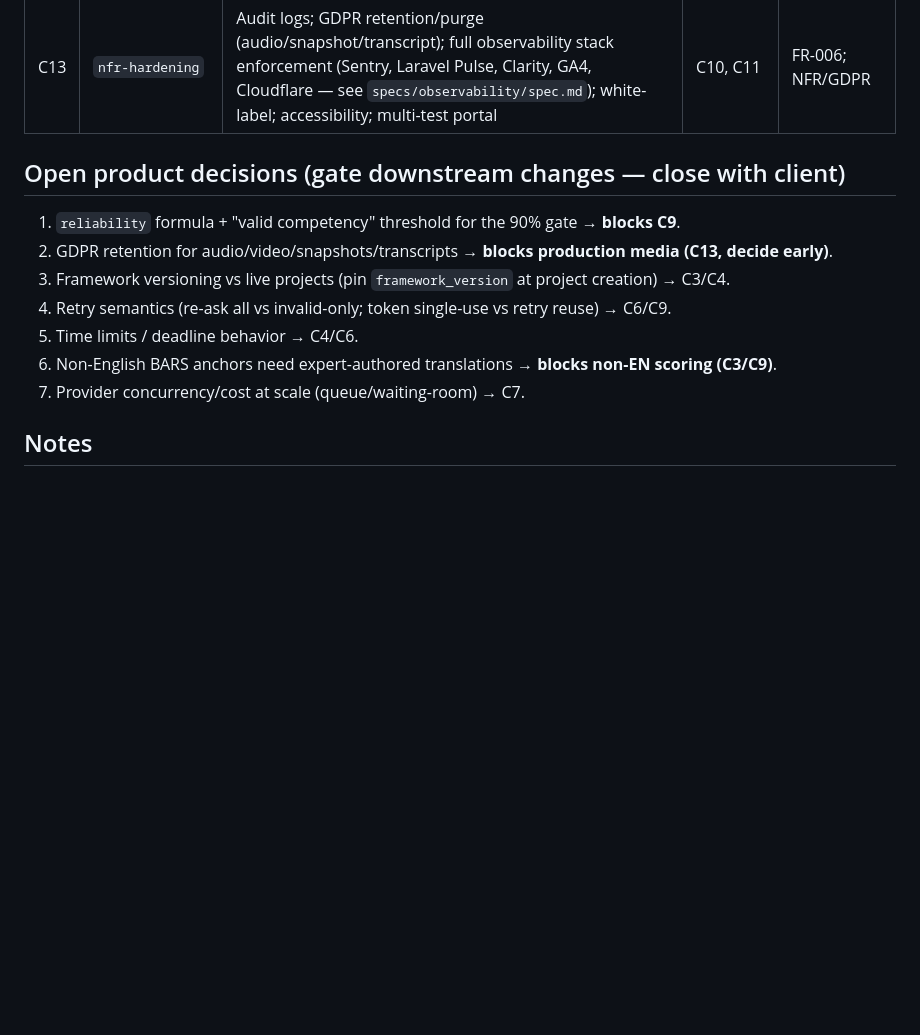
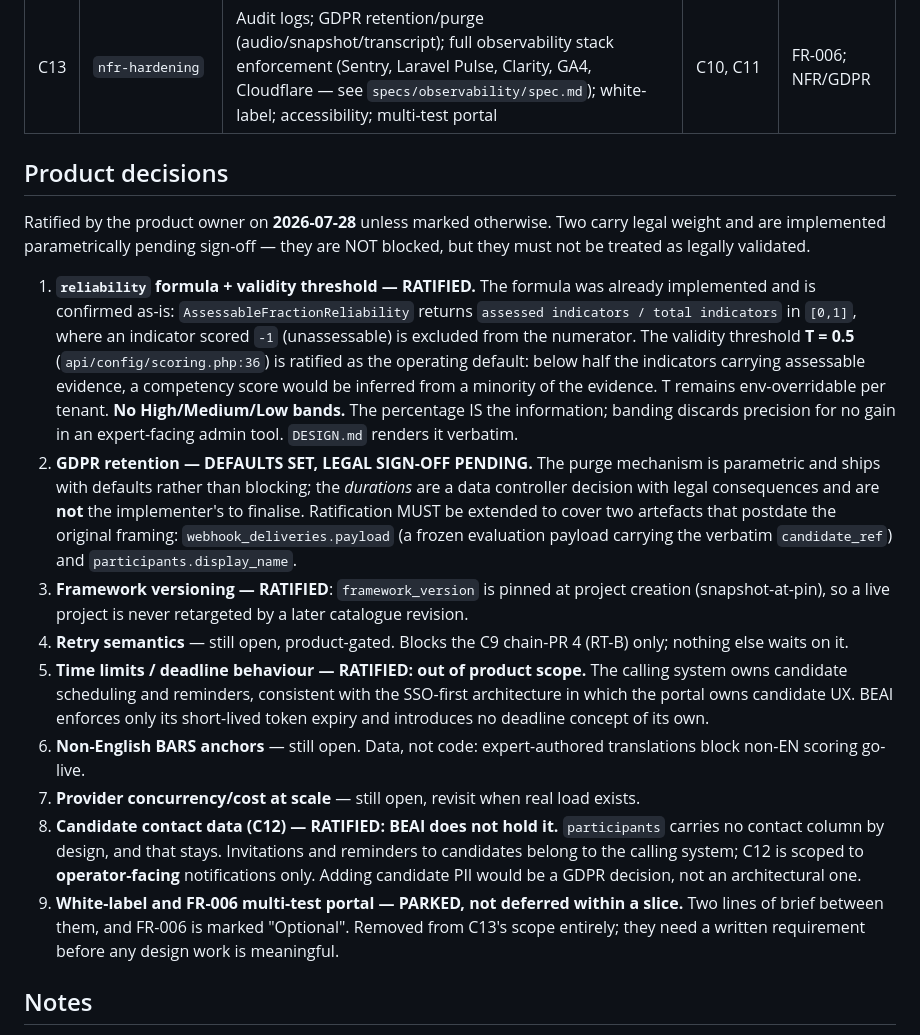
Before and after one commit to micio86dev/avatar-test, a Markdown page: openspec/ROADMAP.md, the part around the change. GitHub-like rendering; blank space fills up the shorter version.

Commit message:
docs: ratify open product decisions; park white-label and FR-006

```diff
--- a/openspec/ROADMAP.md
+++ b/openspec/ROADMAP.md
@@ -45,15 +45,45 @@ C1 ──┬─ C2 ──┬─ C3 ── C4 ─────────── C
 | C12 | `notifications-reminders` | Invitations; deadline reminders; queued email/notification jobs | C6 | FR-002 |
 | C13 | `nfr-hardening` | Audit logs; GDPR retention/purge (audio/snapshot/transcript); full observability stack enforcement (Sentry, Laravel Pulse, Clarity, GA4, Cloudflare — see `specs/observability/spec.md`); white-label; accessibility; multi-test portal | C10, C11 | FR-006; NFR/GDPR |
 
-## Open product decisions (gate downstream changes — close with client)
+## Product decisions
 
-1. `reliability` formula + "valid competency" threshold for the 90% gate → **blocks C9**.
-2. GDPR retention for audio/video/snapshots/transcripts → **blocks production media (C13, decide early)**.
-3. Framework versioning vs live projects (pin `framework_version` at project creation) → C3/C4.
-4. Retry semantics (re-ask all vs invalid-only; token single-use vs retry reuse) → C6/C9.
-5. Time limits / deadline behavior → C4/C6.
-6. Non-English BARS anchors need expert-authored translations → **blocks non-EN scoring (C3/C9)**.
-7. Provider concurrency/cost at scale (queue/waiting-room) → C7.
+Ratified by the product owner on **2026-07-28** unless marked otherwise. Two carry legal
+weight and are implemented parametrically pending sign-off — they are NOT blocked, but they
+must not be treated as legally validated.
+
+1. **`reliability` formula + validity threshold — RATIFIED.** The formula was already
+   implemented and is confirmed as-is: `AssessableFractionReliability` returns
+   `assessed indicators / total indicators` in `[0,1]`, where an indicator scored `-1`
+   (unassessable) is excluded from the numerator. The validity threshold **T = 0.5**
+   (`api/config/scoring.php:36`) is ratified as the operating default: below half the
+   indicators carrying assessable evidence, a competency score would be inferred from a
+   minority of the evidence. T remains env-overridable per tenant.
+   **No High/Medium/Low bands.** The percentage IS the information; banding discards
+   precision for no gain in an expert-facing admin tool. `DESIGN.md` renders it verbatim.
+2. **GDPR retention — DEFAULTS SET, LEGAL SIGN-OFF PENDING.** The purge mechanism is
+   parametric and ships with defaults rather than blocking; the *durations* are a data
+   controller decision with legal consequences and are **not** the implementer's to finalise.
+   Ratification MUST be extended to cover two artefacts that postdate the original framing:
+   `webhook_deliveries.payload` (a frozen evaluation payload carrying the verbatim
+   `candidate_ref`) and `participants.display_name`.
+3. **Framework versioning — RATIFIED**: `framework_version` is pinned at project creation
+   (snapshot-at-pin), so a live project is never retargeted by a later catalogue revision.
+4. **Retry semantics** — still open, product-gated. Blocks the C9 chain-PR 4 (RT-B) only;
+   nothing else waits on it.
+5. **Time limits / deadline behaviour — RATIFIED: out of product scope.** The calling system
+   owns candidate scheduling and reminders, consistent with the SSO-first architecture in
+   which the portal owns candidate UX. BEAI enforces only its short-lived token expiry and
+   introduces no deadline concept of its own.
+6. **Non-English BARS anchors** — still open. Data, not code: expert-authored translations
+   block non-EN scoring go-live.
+7. **Provider concurrency/cost at scale** — still open, revisit when real load exists.
+8. **Candidate contact data (C12) — RATIFIED: BEAI does not hold it.** `participants` carries
+   no contact column by design, and that stays. Invitations and reminders to candidates
+   belong to the calling system; C12 is scoped to **operator-facing** notifications only.
+   Adding candidate PII would be a GDPR decision, not an architectural one.
+9. **White-label and FR-006 multi-test portal — PARKED, not deferred within a slice.** Two
+   lines of brief between them, and FR-006 is marked "Optional". Removed from C13's scope
+   entirely; they need a written requirement before any design work is meaningful.
 
 ## Notes
 
```
Also changed, not shown: CLAUDE.md (+21 -8 lines).
